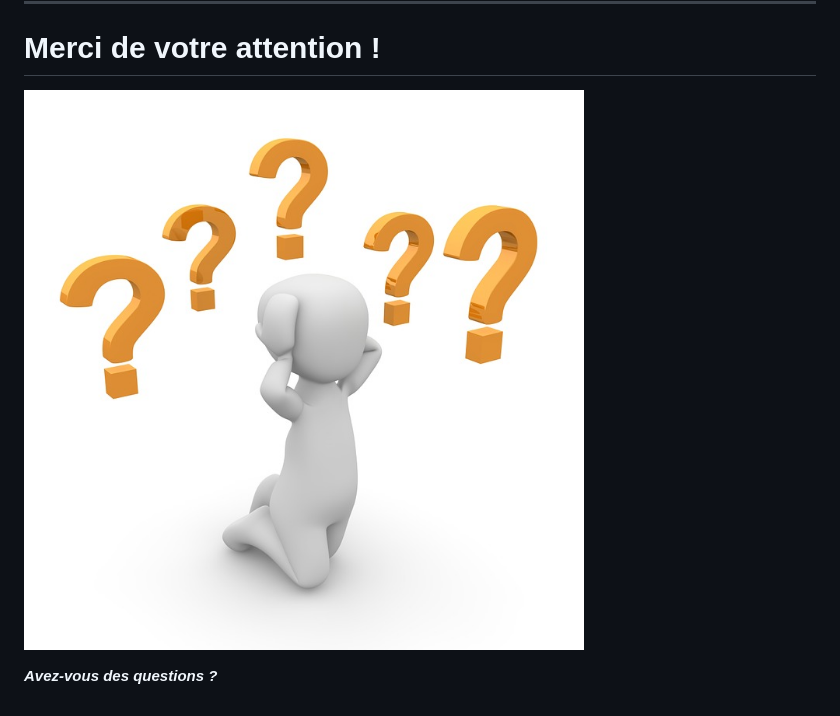
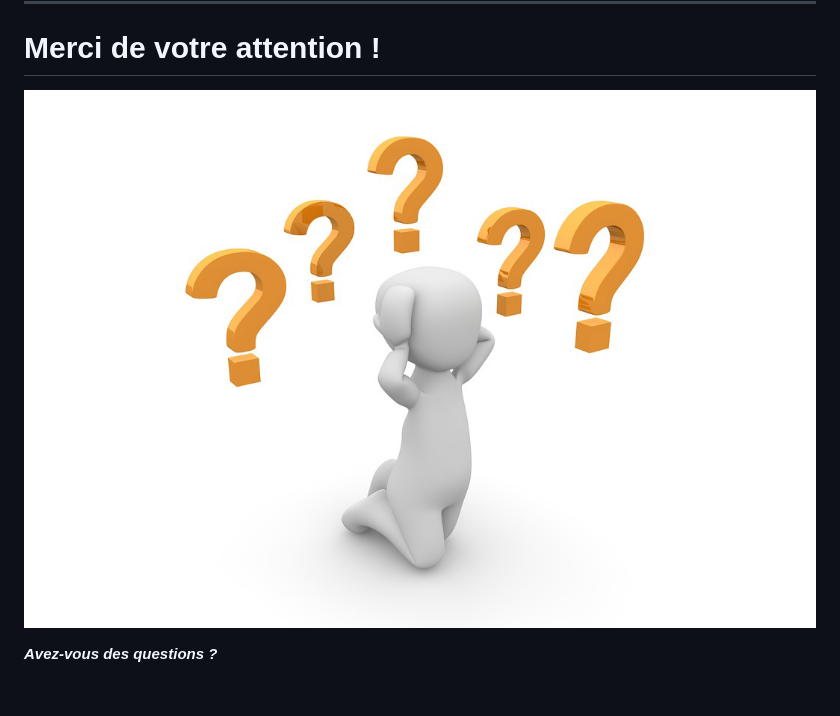
Before and after one commit to VSasyan/Architecture, a Markdown page: presentation/presentation.md, the part around the change printed below. Rendered like a GitHub page; pictures changed too: presentation/images/13-merci_.png (added).

```diff
--- a/presentation/presentation.md
+++ b/presentation/presentation.md
@@ -98,6 +98,6 @@ Conclusion
 Merci de votre attention !
 ==========================
 
-![Avez-vous des questions ?](images/13-merci.jpg "Avez-vous des questions ?")
+![Avez-vous des questions ?](images/13-merci_.png "Avez-vous des questions ?")
 
 ***Avez-vous des questions ?***
```
Also changed, not shown: other parts of presentation/presentation.md (+4 -4 lines), 5 other files.
